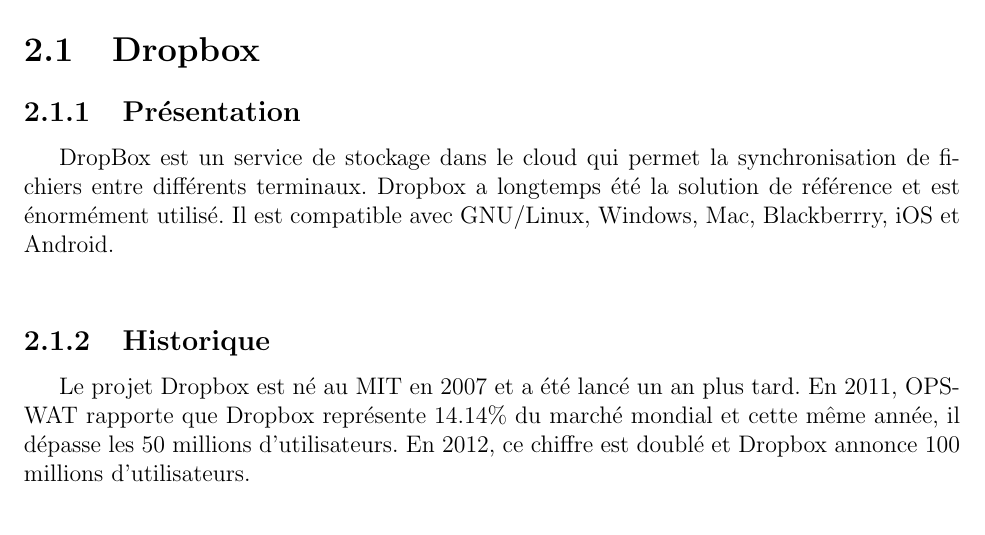
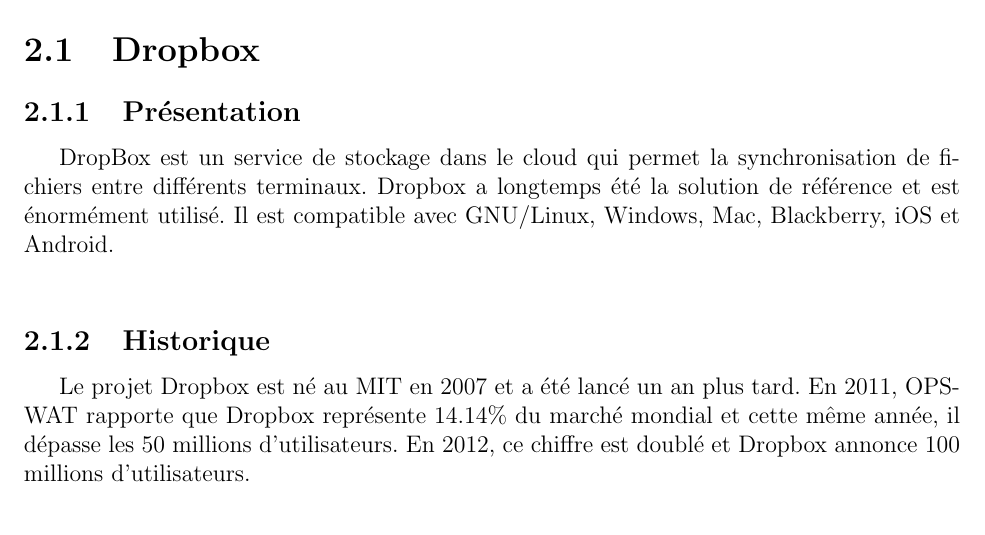
Before and after one commit to onitu/Epitech.EIP, a LaTeX document (LabEIP/Working/ede/fr/ede.tex, which reads LabEIP/Working/ede/fr/dropbox.tex): part of page 7 of 18, cut so that both start at the same text. Compiled offline with pdfLaTeX.

Commit message:
s/Blackberrry/Blackberry/

```diff
--- a/LabEIP/Working/ede/fr/dropbox.tex
+++ b/LabEIP/Working/ede/fr/dropbox.tex
@@ -1,7 +1,7 @@
 \section{Dropbox}
 \thispagestyle{EIP} % seems mandatory
 \subsection{Présentation}
-DropBox est un service de stockage dans le cloud qui permet la synchronisation de fichiers entre différents terminaux. Dropbox a longtemps été la solution de référence et est énormément utilisé. Il est compatible avec GNU/Linux, Windows, Mac, Blackberrry, iOS et Android.\\
+DropBox est un service de stockage dans le cloud qui permet la synchronisation de fichiers entre différents terminaux. Dropbox a longtemps été la solution de référence et est énormément utilisé. Il est compatible avec GNU/Linux, Windows, Mac, Blackberry, iOS et Android.\\
 
 \subsection{Historique}
 Le projet Dropbox est né au MIT en 2007 et a été lancé un an plus tard. En 2011, OPSWAT rapporte que Dropbox représente 14.14\% du marché mondial et cette même année, il dépasse les 50 millions d'utilisateurs. En 2012, ce chiffre est doublé et Dropbox annonce 100 millions d'utilisateurs.\\
```
